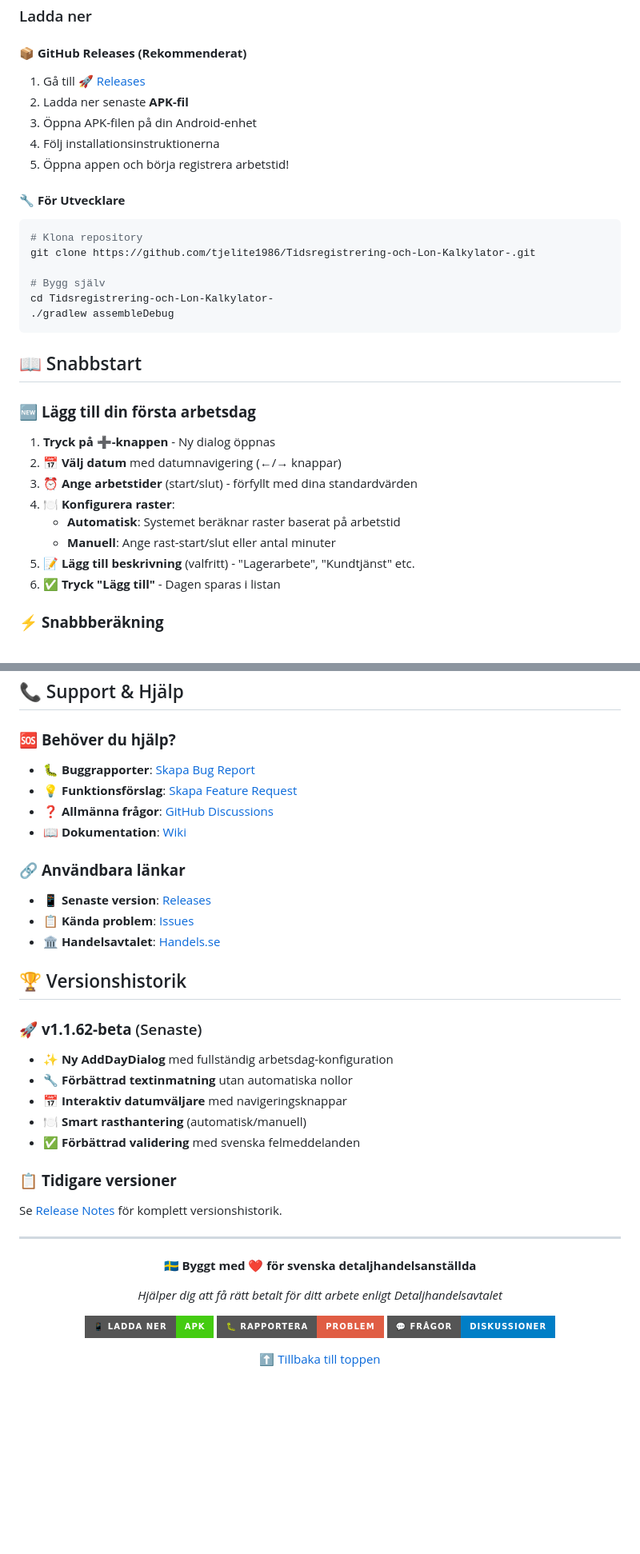
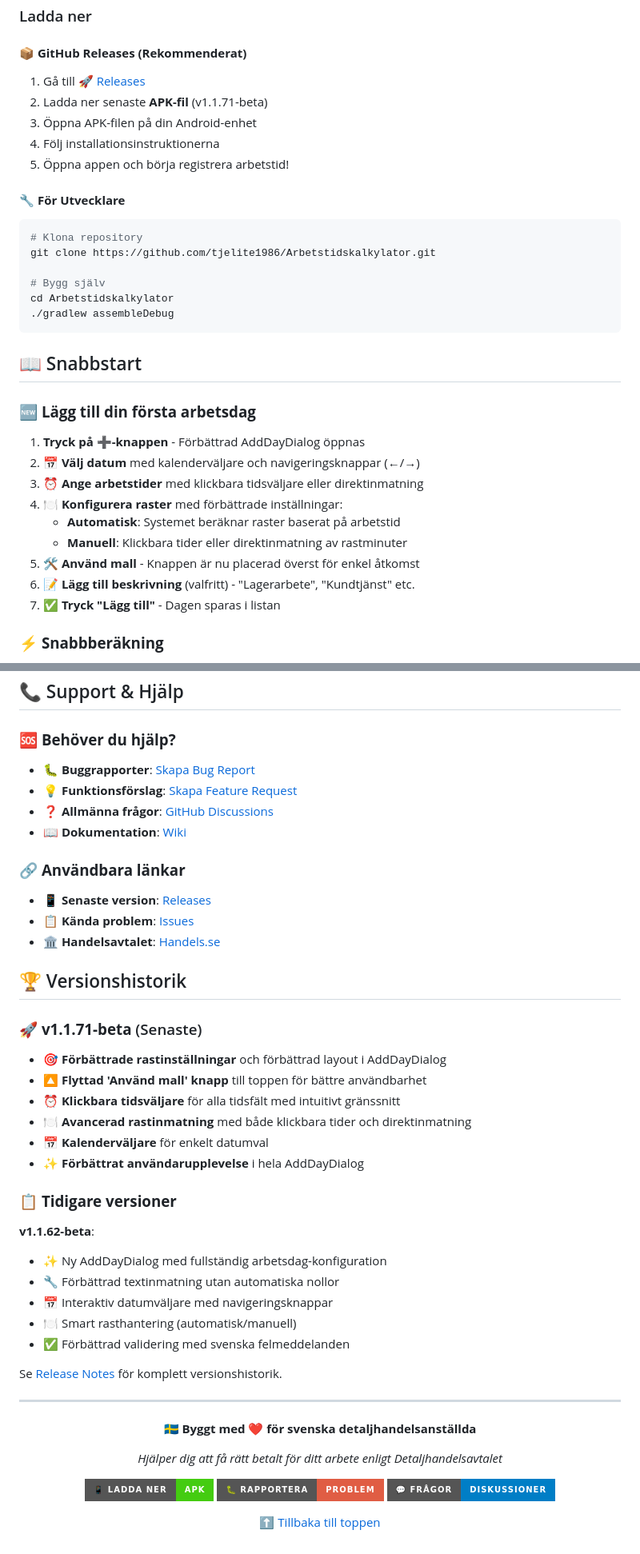
Before and after one commit to tjelite1986/Arbetstidskalkylator, a Markdown page: README.md, 2 parts joined by grey strips. Shown at 80% size. Rendered like a GitHub page; badges without logos; blank space fills up the shorter version.

````diff
--- a/README.md
+++ b/README.md
@@ -57,8 +59,8 @@ En modern Android-app byggd med **Kotlin** och **Jetpack Compose** för att hjä
 ### Ladda ner
 
 #### 📦 **GitHub Releases (Rekommenderat)**
-1. Gå till [🚀 Releases](https://github.com/tjelite1986/Tidsregistrering-och-Lon-Kalkylator-/releases/latest)
-2. Ladda ner senaste **APK-fil**
+1. Gå till [🚀 Releases](https://github.com/tjelite1986/Arbetstidskalkylator/releases/latest)
+2. Ladda ner senaste **APK-fil** (v1.1.71-beta)
 3. Öppna APK-filen på din Android-enhet
 4. Följ installationsinstruktionerna
 5. Öppna appen och börja registrera arbetstid!
@@ -66,24 +68,25 @@ En modern Android-app byggd med **Kotlin** och **Jetpack Compose** för att hjä
 #### 🔧 **För Utvecklare**
 ```bash
 # Klona repository
-git clone https://github.com/tjelite1986/Tidsregistrering-och-Lon-Kalkylator-.git
+git clone https://github.com/tjelite1986/Arbetstidskalkylator.git
 
 # Bygg själv
-cd Tidsregistrering-och-Lon-Kalkylator-
+cd Arbetstidskalkylator
 ./gradlew assembleDebug
 ```
 
 ## 📖 Snabbstart
 
 ### 🆕 **Lägg till din första arbetsdag**
-1. **Tryck på ➕-knappen** - Ny dialog öppnas
-2. **📅 Välj datum** med datumnavigering (←/→ knappar)
-3. **⏰ Ange arbetstider** (start/slut) - förfyllt med dina standardvärden
-4. **🍽️ Konfigurera raster**:
+1. **Tryck på ➕-knappen** - Förbättrad AddDayDialog öppnas
+2. **📅 Välj datum** med kalenderväljare och navigeringsknappar (←/→)
+3. **⏰ Ange arbetstider** med klickbara tidsväljare eller direktinmatning
+4. **🍽️ Konfigurera raster** med förbättrade inställningar:
    - **Automatisk**: Systemet beräknar raster baserat på arbetstid
-   - **Manuell**: Ange rast-start/slut eller antal minuter
-5. **📝 Lägg till beskrivning** (valfritt) - "Lagerarbete", "Kundtjänst" etc.
-6. **✅ Tryck "Lägg till"** - Dagen sparas i listan
+   - **Manuell**: Klickbara tider eller direktinmatning av rastminuter
+5. **🛠️ Använd mall** - Knappen är nu placerad överst för enkel åtkomst
+6. **📝 Lägg till beskrivning** (valfritt) - "Lagerarbete", "Kundtjänst" etc.
+7. **✅ Tryck "Lägg till"** - Dagen sparas i listan
 
 ### ⚡ **Snabbberäkning**
 1. **📋 Fyll i alla arbetsdagar** för perioden
@@ -224,15 +227,23 @@ Detta projekt är licensierat under **MIT License** - se [LICENSE](LICENSE) file
 
 ## 🏆 Versionshistorik
 
-### 🚀 **v1.1.62-beta** (Senaste)
-- **✨ Ny AddDayDialog** med fullständig arbetsdag-konfiguration
-- **🔧 Förbättrad textinmatning** utan automatiska nollor
-- **📅 Interaktiv datumväljare** med navigeringsknappar
-- **🍽️ Smart rasthantering** (automatisk/manuell)
-- **✅ Förbättrad validering** med svenska felmeddelanden
+### 🚀 **v1.1.71-beta** (Senaste)
+- **🎯 Förbättrade rastinställningar** och förbättrad layout i AddDayDialog
+- **🔼 Flyttad 'Använd mall' knapp** till toppen för bättre användbarhet
+- **⏰ Klickbara tidsväljare** för alla tidsfält med intuitivt gränssnitt
+- **🍽️ Avancerad rastinmatning** med både klickbara tider och direktinmatning
+- **📅 Kalenderväljare** för enkelt datumval
+- **✨ Förbättrat användarupplevelse** i hela AddDayDialog
 
 ### 📋 **Tidigare versioner**
-Se [Release Notes](https://github.com/tjelite1986/Tidsregistrering-och-Lon-Kalkylator-/releases) för komplett versionshistorik.
+**v1.1.62-beta**:
+- ✨ Ny AddDayDialog med fullständig arbetsdag-konfiguration
+- 🔧 Förbättrad textinmatning utan automatiska nollor
+- 📅 Interaktiv datumväljare med navigeringsknappar
+- 🍽️ Smart rasthantering (automatisk/manuell)
+- ✅ Förbättrad validering med svenska felmeddelanden
+
+Se [Release Notes](https://github.com/tjelite1986/Arbetstidskalkylator/releases) för komplett versionshistorik.
 
 ---
 
````
Also changed, not shown: other parts of README.md (+22 -20 lines).
